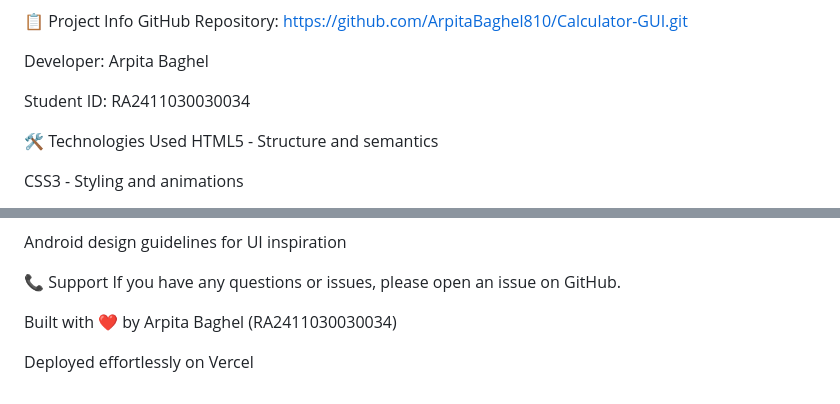
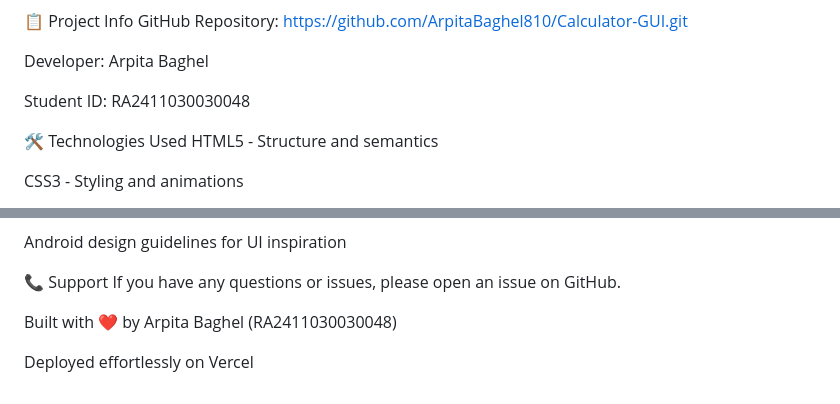
Before and after one commit to ArpitaBaghel810/Calculator-GUI, a Markdown page: README.md, 2 parts joined by grey strips. Drawn GitHub-style.

```diff
--- a/README.md
+++ b/README.md
@@ -28,7 +28,7 @@ GitHub Repository: https://github.com/ArpitaBaghel810/Calculator-GUI.git
 
 Developer: Arpita Baghel
 
-Student ID: RA2411030030034
+Student ID: RA2411030030048
 
 🛠️ Technologies Used
 HTML5 - Structure and semantics
@@ -186,6 +186,6 @@ Android design guidelines for UI inspiration
 📞 Support
 If you have any questions or issues, please open an issue on GitHub.
 
-Built with ❤️ by Arpita Baghel (RA2411030030034)
+Built with ❤️ by Arpita Baghel (RA2411030030048)
 
 Deployed effortlessly on Vercel
```
